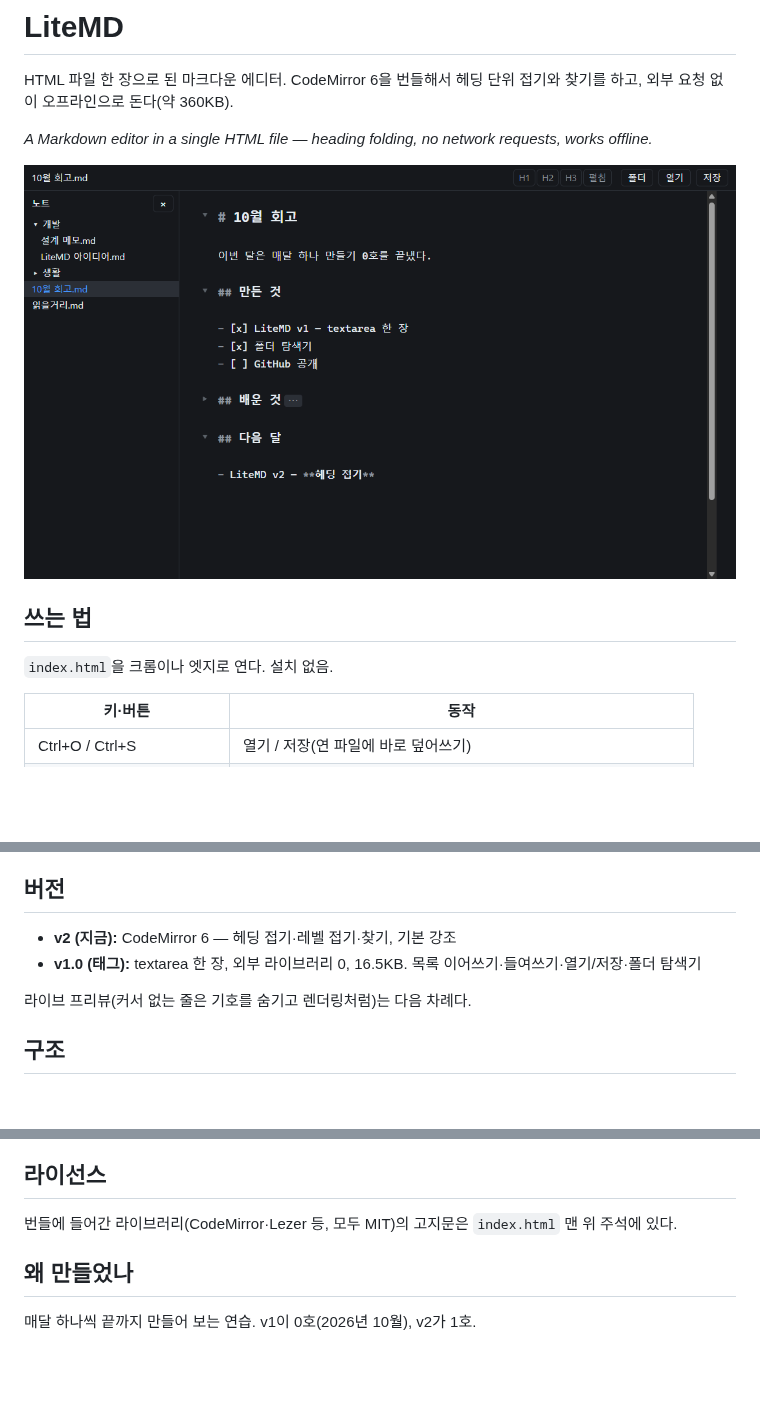
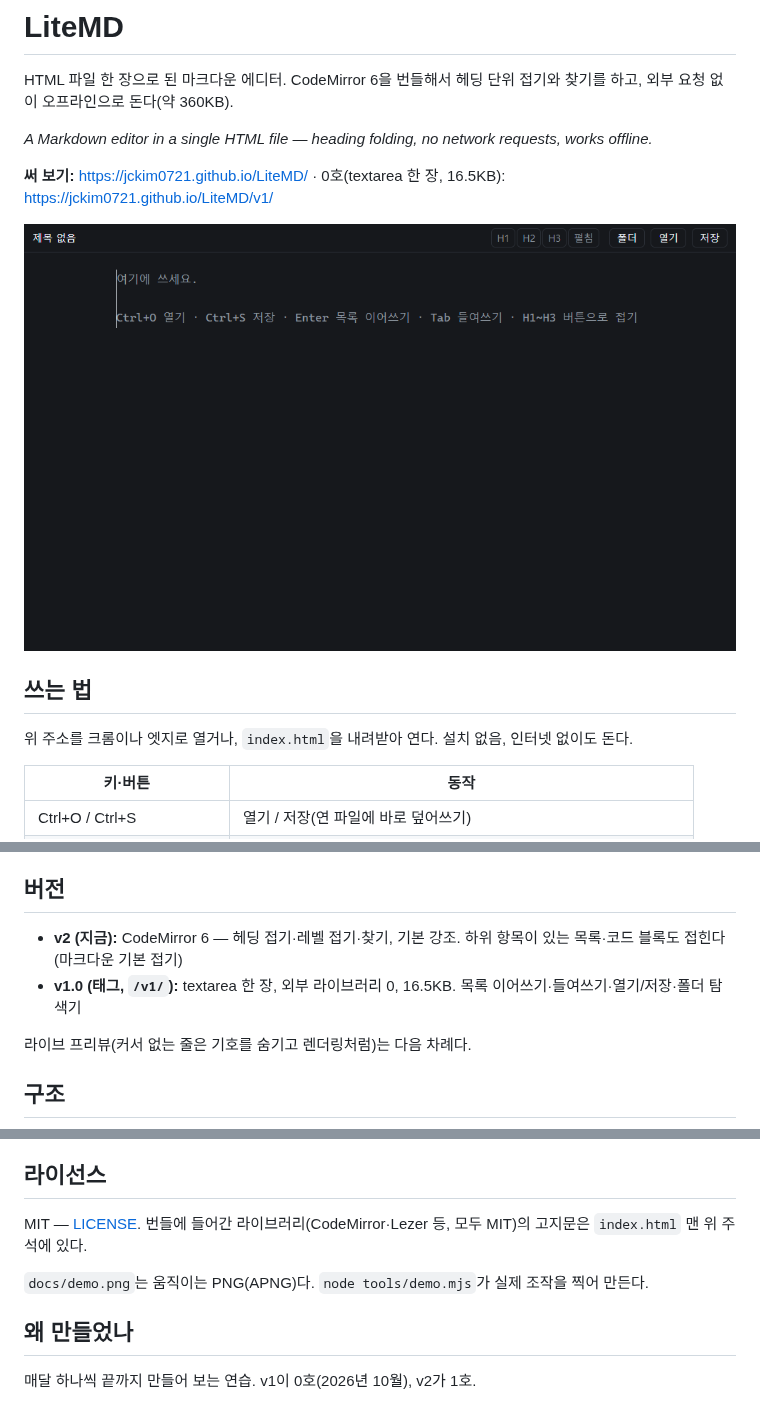
Before and after one commit to jckim0721/LiteMD, a Markdown page: README.md, 3 parts joined by grey strips. GitHub-like rendering; pictures changed too: docs/demo.png (added); blank space fills up the shorter version.

```diff
--- a/README.md
+++ b/README.md
@@ -4,11 +4,13 @@ HTML 파일 한 장으로 된 마크다운 에디터. CodeMirror 6을 번들해
 
 *A Markdown editor in a single HTML file — heading folding, no network requests, works offline.*
 
-![LiteMD](docs/screenshot.png)
+**써 보기:** https://jckim0721.github.io/LiteMD/ · 0호(textarea 한 장, 16.5KB): https://jckim0721.github.io/LiteMD/v1/
+
+![LiteMD 데모 — 목록 이어쓰기·Tab·헤딩 접기](docs/demo.png)
 
 ## 쓰는 법
 
-`index.html`을 크롬이나 엣지로 연다. 설치 없음.
+위 주소를 크롬이나 엣지로 열거나, `index.html`을 내려받아 연다. 설치 없음, 인터넷 없이도 돈다.
 
 | 키·버튼 | 동작 |
 |---|---|
@@ -33,8 +35,8 @@ HTML 파일 한 장으로 된 마크다운 에디터. CodeMirror 6을 번들해
 
 ## 버전
 
-- **v2 (지금):** CodeMirror 6 — 헤딩 접기·레벨 접기·찾기, 기본 강조
-- **v1.0 (태그):** textarea 한 장, 외부 라이브러리 0, 16.5KB. 목록 이어쓰기·들여쓰기·열기/저장·폴더 탐색기
+- **v2 (지금):** CodeMirror 6 — 헤딩 접기·레벨 접기·찾기, 기본 강조. 하위 항목이 있는 목록·코드 블록도 접힌다(마크다운 기본 접기)
+- **v1.0 (태그, `/v1/`):** textarea 한 장, 외부 라이브러리 0, 16.5KB. 목록 이어쓰기·들여쓰기·열기/저장·폴더 탐색기
 
 라이브 프리뷰(커서 없는 줄은 기호를 숨기고 렌더링처럼)는 다음 차례다.
 
@@ -62,7 +64,9 @@ Node 22 이상. 브라우저 테스트는 크롬·엣지가 기본 설치 경로
 
 ## 라이선스
 
-번들에 들어간 라이브러리(CodeMirror·Lezer 등, 모두 MIT)의 고지문은 `index.html` 맨 위 주석에 있다.
+MIT — [LICENSE](LICENSE). 번들에 들어간 라이브러리(CodeMirror·Lezer 등, 모두 MIT)의 고지문은 `index.html` 맨 위 주석에 있다.
+
+`docs/demo.png`는 움직이는 PNG(APNG)다. `node tools/demo.mjs`가 실제 조작을 찍어 만든다.
 
 ## 왜 만들었나
 
```
Also changed, not shown: 8 other files.
